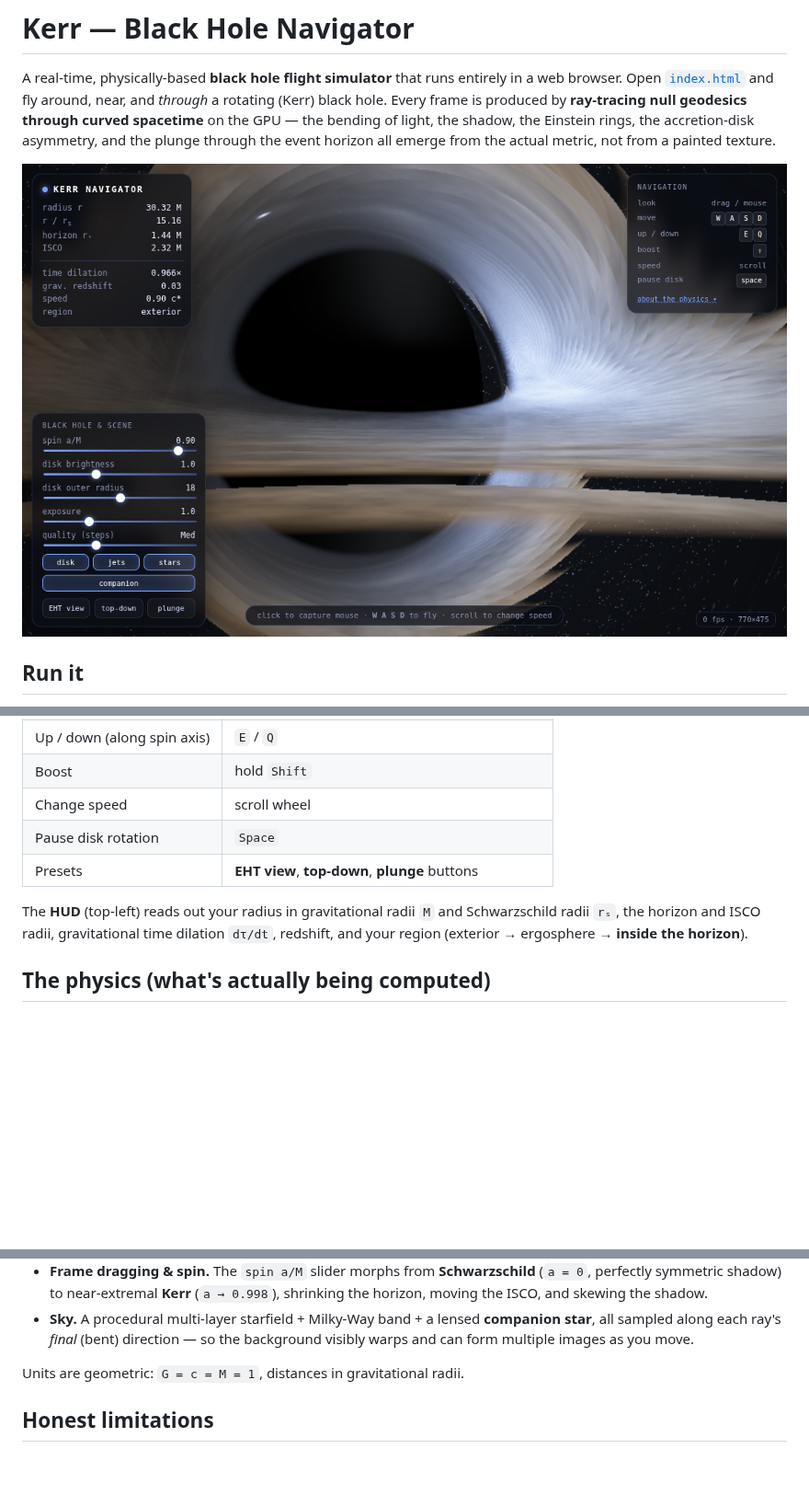
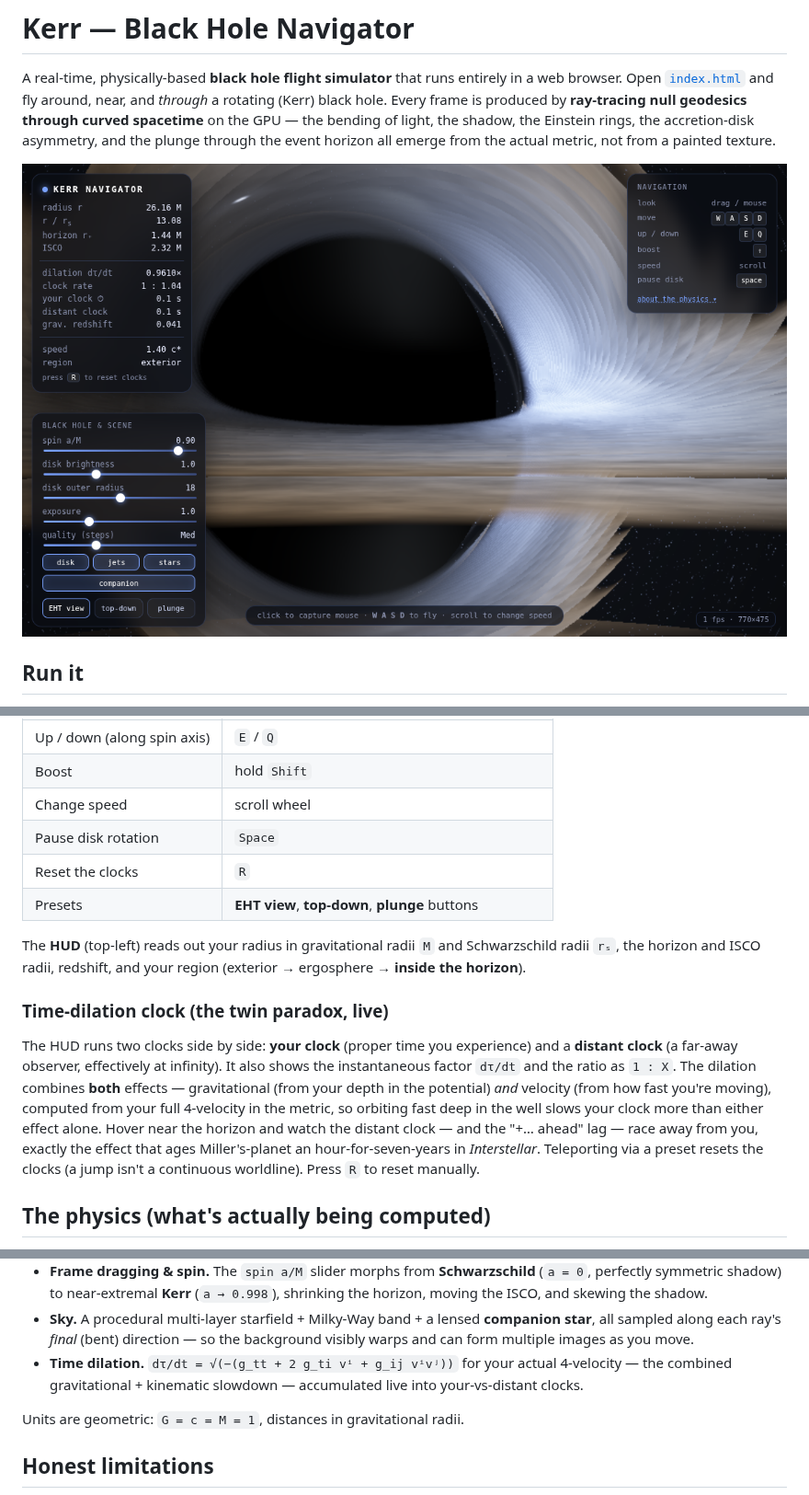
Before and after one commit to crescentfreshhh/fluxxx, a Markdown page: README.md, 3 parts joined by grey strips. Shown at 92% size. Rendered like a GitHub page; pictures changed too: assets/preview.png; blank space fills up the shorter version.

```diff
--- a/README.md
+++ b/README.md
@@ -24,11 +24,24 @@ use the **quality** slider to trade resolution/steps for framerate on weaker har
 | Boost | hold `Shift` |
 | Change speed | scroll wheel |
 | Pause disk rotation | `Space` |
+| Reset the clocks | `R` |
 | Presets | **EHT view**, **top-down**, **plunge** buttons |
 
 The **HUD** (top-left) reads out your radius in gravitational radii `M` and Schwarzschild radii
-`rₛ`, the horizon and ISCO radii, gravitational time dilation `dτ/dt`, redshift, and your region
-(exterior → ergosphere → **inside the horizon**).
+`rₛ`, the horizon and ISCO radii, redshift, and your region (exterior → ergosphere → **inside the
+horizon**).
+
+### Time-dilation clock (the twin paradox, live)
+
+The HUD runs two clocks side by side: **your clock** (proper time you experience) and a **distant
+clock** (a far-away observer, effectively at infinity). It also shows the instantaneous factor
+`dτ/dt` and the ratio as `1 : X`. The dilation combines **both** effects — gravitational
+(from your depth in the potential) *and* velocity (from how fast you're moving), computed from your
+full 4-velocity in the metric, so orbiting fast deep in the well slows your clock more than either
+effect alone. Hover near the horizon and watch the distant clock — and the "+… ahead" lag — race
+away from you, exactly the effect that ages Miller's-planet an hour-for-seven-years in *Interstellar*.
+Teleporting via a preset resets the clocks (a jump isn't a continuous worldline). Press `R` to reset
+manually.
 
 ## The physics (what's actually being computed)
 
@@ -52,6 +65,8 @@ The **HUD** (top-left) reads out your radius in gravitational radii `M` and Schw
 - **Sky.** A procedural multi-layer starfield + Milky-Way band + a lensed **companion star**, all
   sampled along each ray's *final* (bent) direction — so the background visibly warps and can form
   multiple images as you move.
+- **Time dilation.** `dτ/dt = √(−(g_tt + 2 g_ti vⁱ + g_ij vⁱvʲ))` for your actual 4-velocity —
+  the combined gravitational + kinematic slowdown — accumulated live into your-vs-distant clocks.
 
 Units are geometric: `G = c = M = 1`, distances in gravitational radii.
 
```
Also changed, not shown: 1 other file.
